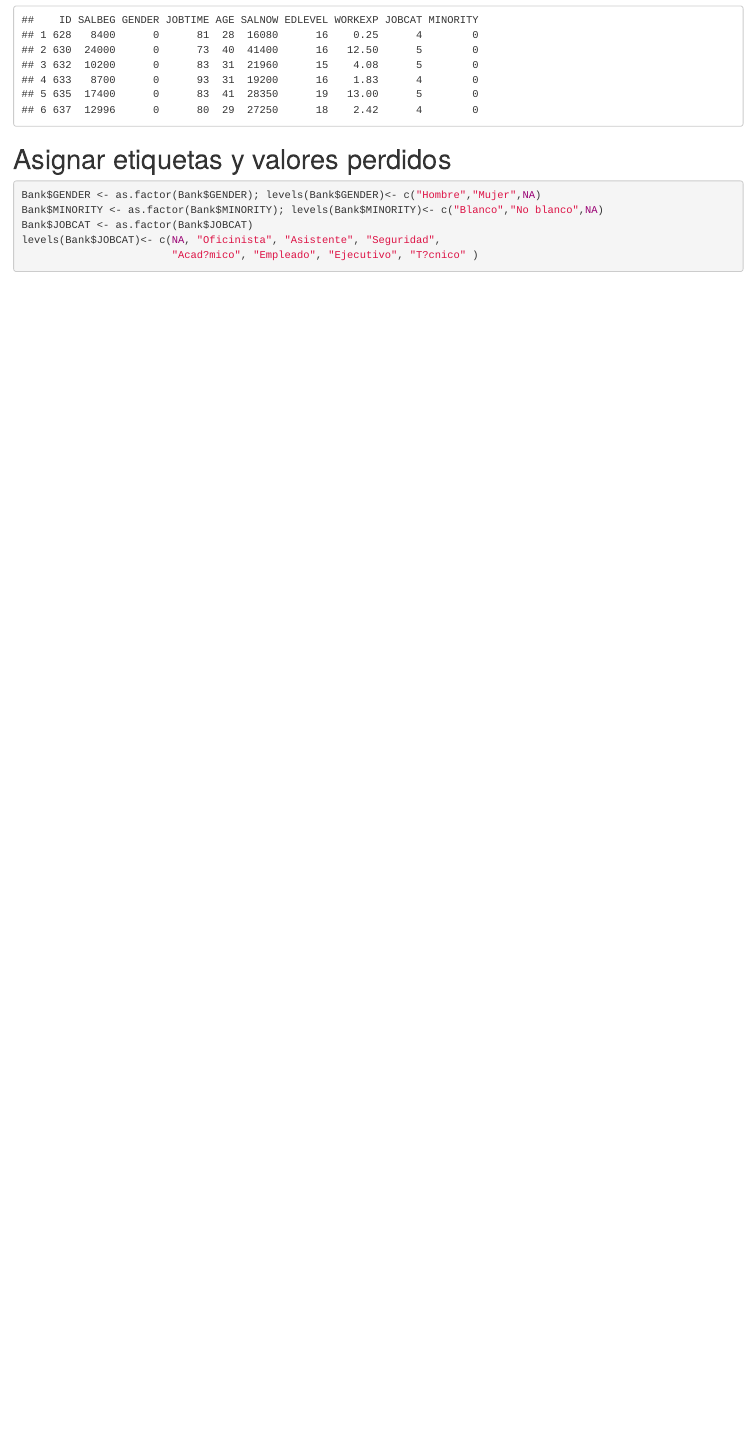
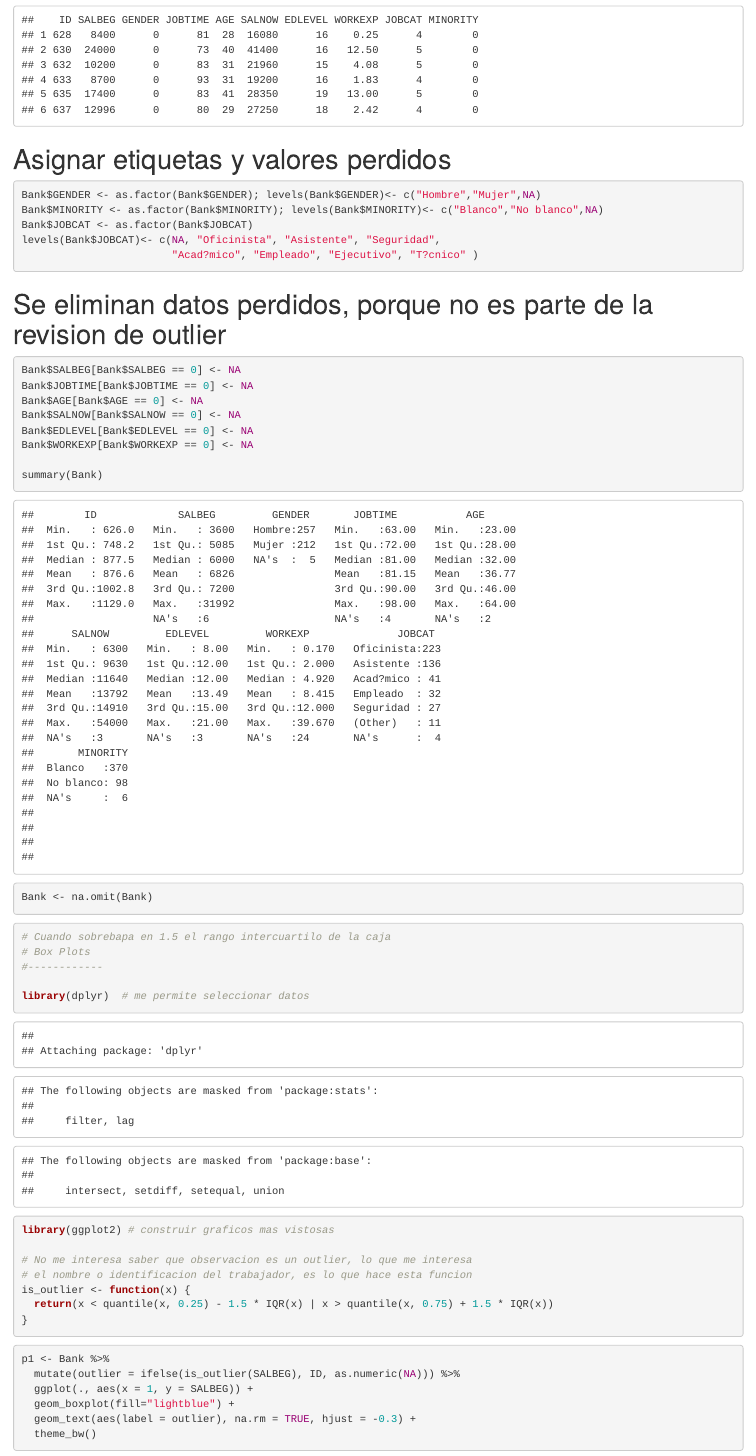
Before and after one commit to jgomezz/MscEstadAplic-UNALM-2019-2-TecnicasMineriaDatos, an R Markdown document (semana-04/outliers.Rmd): the page in a window 1100 px wide, from 2930 px down. Rendered offline with R 4.5, knitr and Pandoc, with nearby package versions.

Commit message:
Semana 04

````diff
--- a/semana-04/outliers.Rmd
+++ b/semana-04/outliers.Rmd
@@ -64,3 +64,45 @@ Bank$JOBCAT <- as.factor(Bank$JOBCAT)
 levels(Bank$JOBCAT)<- c(NA, "Oficinista", "Asistente", "Seguridad",
                         "Acad?mico", "Empleado", "Ejecutivo", "T?cnico" )
 ```
+
+# Se eliminan datos perdidos, porque no es parte de la revision de outlier
+```{r}
+Bank$SALBEG[Bank$SALBEG == 0] <- NA
+Bank$JOBTIME[Bank$JOBTIME == 0] <- NA
+Bank$AGE[Bank$AGE == 0] <- NA
+Bank$SALNOW[Bank$SALNOW == 0] <- NA
+Bank$EDLEVEL[Bank$EDLEVEL == 0] <- NA
+Bank$WORKEXP[Bank$WORKEXP == 0] <- NA
+
+summary(Bank)
+Bank <- na.omit(Bank)
+
+```
+
+```{r}
+# Cuando sobrebapa en 1.5 el rango intercuartilo de la caja
+# Box Plots
+#------------
+
+library(dplyr)  # me permite seleccionar datos
+
+library(ggplot2) # construir graficos mas vistosas
+
+# No me interesa saber que observacion es un outlier, lo que me interesa
+# el nombre o identificacion del trabajador, es lo que hace esta funcion
+is_outlier <- function(x) {
+  return(x < quantile(x, 0.25) - 1.5 * IQR(x) | x > quantile(x, 0.75) + 1.5 * IQR(x))
+}
+
+```
+```{r}
+p1 <- Bank %>%
+  mutate(outlier = ifelse(is_outlier(SALBEG), ID, as.numeric(NA))) %>%
+  ggplot(., aes(x = 1, y = SALBEG)) +
+  geom_boxplot(fill="lightblue") +
+  geom_text(aes(label = outlier), na.rm = TRUE, hjust = -0.3) +
+  theme_bw()
+
+
+
+```
````
Also changed, not shown: semana-04/outliers.nb.html.
